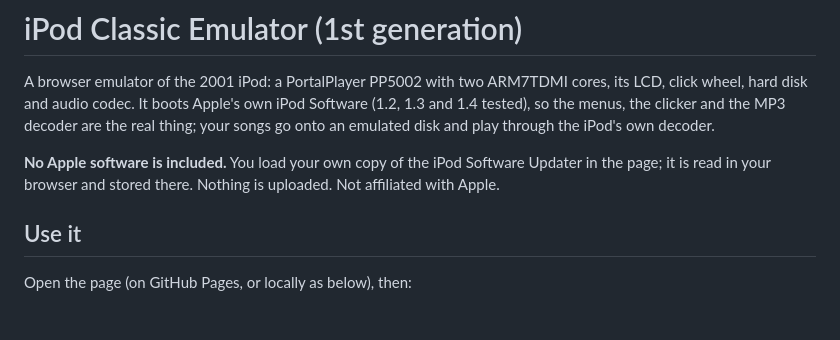
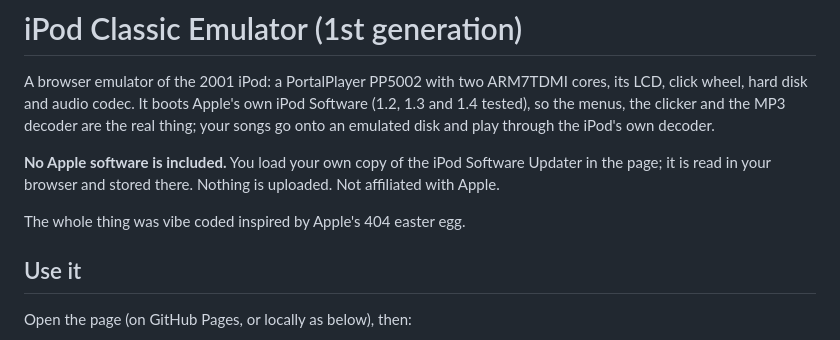
Before and after one commit to supersmart07/pp5002-emu, a Markdown page: README.md, the part around the change. Drawn GitHub-style; blank space fills up the shorter version.

Commit message:
Add inspiration note to README
Added a note about the inspiration behind the project.

```diff
--- a/README.md
+++ b/README.md
@@ -6,6 +6,8 @@ MP3 decoder are the real thing; your songs go onto an emulated disk and play thr
 
 **No Apple software is included.** You load your own copy of the iPod Software Updater in the page; it is read in
 your browser and stored there. Nothing is uploaded. Not affiliated with Apple.
+
+The whole thing was vibe coded inspired by Apple's 404 easter egg.
 
 ## Use it
 
```
